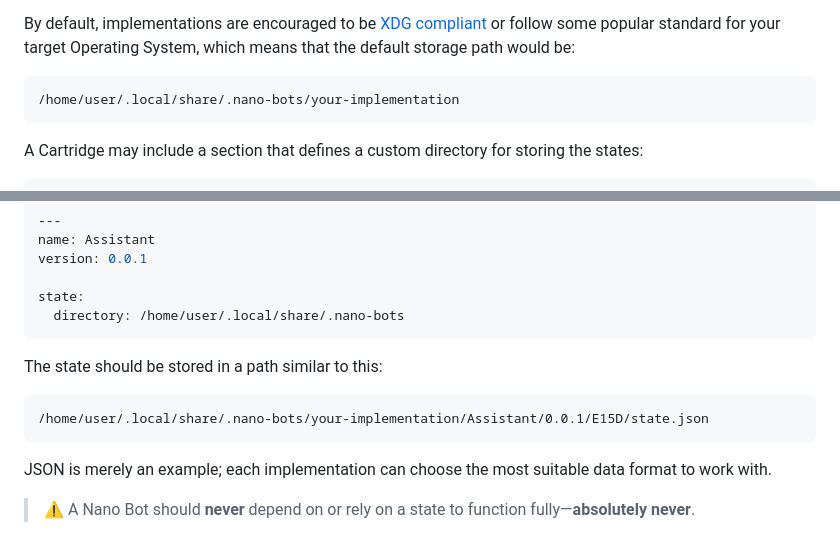
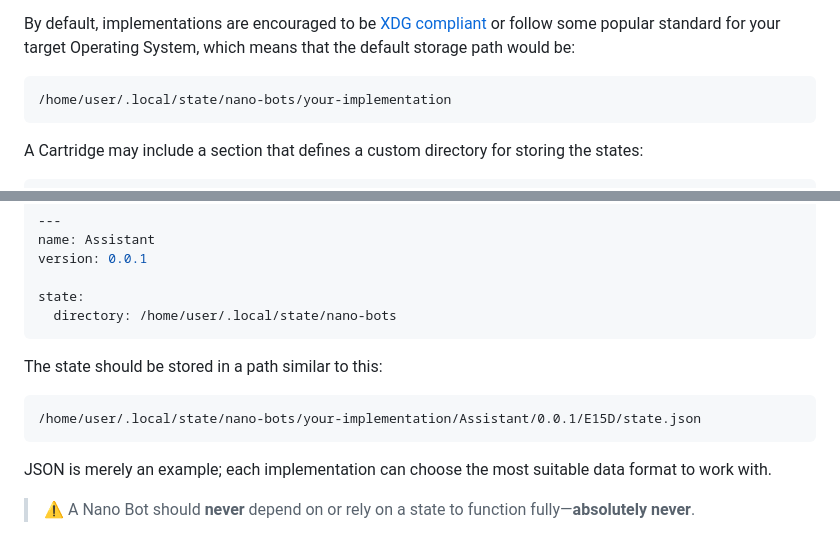
Before and after one commit to icebaker/nano-bots-spec, a Markdown page: docs/README.md, 2 parts joined by grey strips. GitHub-like rendering.

Commit message:
fix XDG directory

````diff
--- a/docs/README.md
+++ b/docs/README.md
@@ -455,7 +455,7 @@ In this scenario, both Eval and REPL store their states (history) and should be
 By default, implementations are encouraged to be [XDG compliant](https://specifications.freedesktop.org/basedir-spec/basedir-spec-latest.html) or follow some popular standard for your target Operating System, which means that the default storage path would be:
 
 ```text
-/home/user/.local/share/.nano-bots/your-implementation
+/home/user/.local/state/nano-bots/your-implementation
 ```
 
 A Cartridge may include a section that defines a custom directory for storing the states:
@@ -480,13 +480,13 @@ name: Assistant
 version: 0.0.1
 
 state:
-  directory: /home/user/.local/share/.nano-bots
+  directory: /home/user/.local/state/nano-bots
 ```
 
 The state should be stored in a path similar to this:
 
 ```text
-/home/user/.local/share/.nano-bots/your-implementation/Assistant/0.0.1/E15D/state.json
+/home/user/.local/state/nano-bots/your-implementation/Assistant/0.0.1/E15D/state.json
 ```
 
 JSON is merely an example; each implementation can choose the most suitable data format to work with.
````
